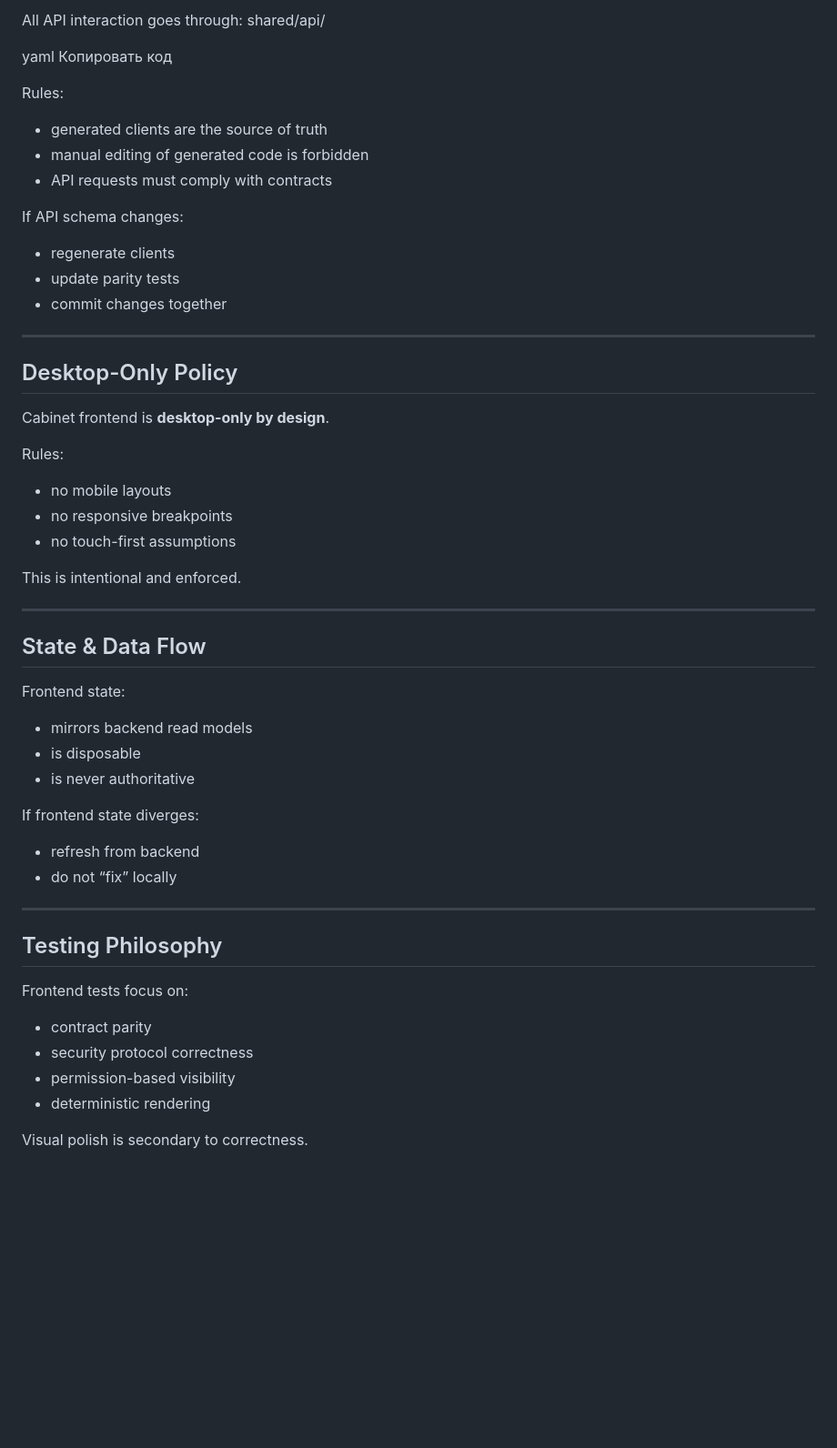
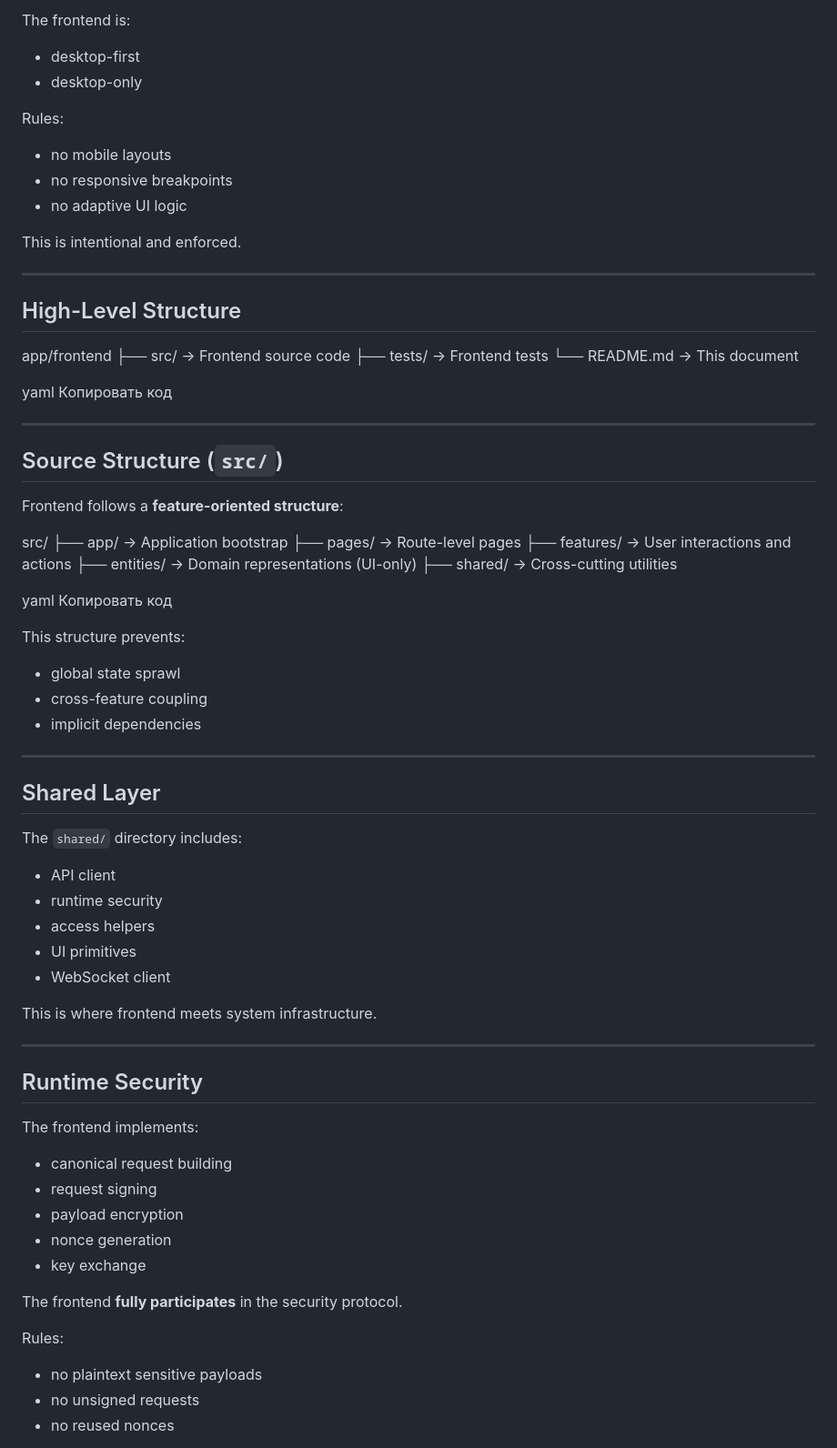
Before and after one commit to nedajvoda01-dotcom/cabinet, a Markdown page: app/frontend/README.md, the part around one of its changes. Shown at 91% size. Rendered like a GitHub page; blank space fills up the shorter version.

```diff
--- a/app/frontend/README.md
+++ b/app/frontend/README.md
@@ -128,53 +59,75 @@ The frontend never:
-All API interaction goes through:
-shared/api/
-
-yaml
-Копировать код
-
-Rules:
-- generated clients are the source of truth
-- manual editing of generated code is forbidden
-- API requests must comply with contracts
-
-If API schema changes:
-- regenerate clients
-- update parity tests
-- commit changes together
-
----
-
-## Desktop-Only Policy
-
-Cabinet frontend is **desktop-only by design**.
+The frontend is:
+- desktop-first
+- desktop-only
 
 Rules:
 - no mobile layouts
 - no responsive breakpoints
-- no touch-first assumptions
+- no adaptive UI logic
 
 This is intentional and enforced.
 
 ---
 
-## State & Data Flow
+## High-Level Structure
 
-Frontend state:
-- mirrors backend read models
-- is disposable
-- is never authoritative
+app/frontend
+├── src/ → Frontend source code
+├── tests/ → Frontend tests
+└── README.md → This document
 
-If frontend state diverges:
-- refresh from backend
-- do not “fix” locally
+yaml
+Копировать код
 
 ---
 
-## Testing Philosophy
+## Source Structure (`src/`)
 
-Frontend tests focus on:
-- contract parity
-- security protocol correctness
-- permission-based visibility
-- deterministic rendering
+Frontend follows a **feature-oriented structure**:
 
-Visual polish is secondary to correctness.
+src/
+├── app/ → Application bootstrap
+├── pages/ → Route-level pages
+├── features/ → User interactions and actions
+├── entities/ → Domain representations (UI-only)
+├── shared/ → Cross-cutting utilities
+
+yaml
+Копировать код
+
+This structure prevents:
+- global state sprawl
+- cross-feature coupling
+- implicit dependencies
+
+---
+
+## Shared Layer
+
+The `shared/` directory includes:
+- API client
+- runtime security
+- access helpers
+- UI primitives
+- WebSocket client
+
+This is where frontend meets system infrastructure.
+
+---
+
+## Runtime Security
+
+The frontend implements:
+- canonical request building
+- request signing
+- payload encryption
+- nonce generation
+- key exchange
+
+The frontend **fully participates** in the security protocol.
+
+Rules:
+- no plaintext sensitive payloads
+- no unsigned requests
+- no reused nonces
+
```
Also changed, not shown: other parts of app/frontend/README.md (+96 -122 lines).
